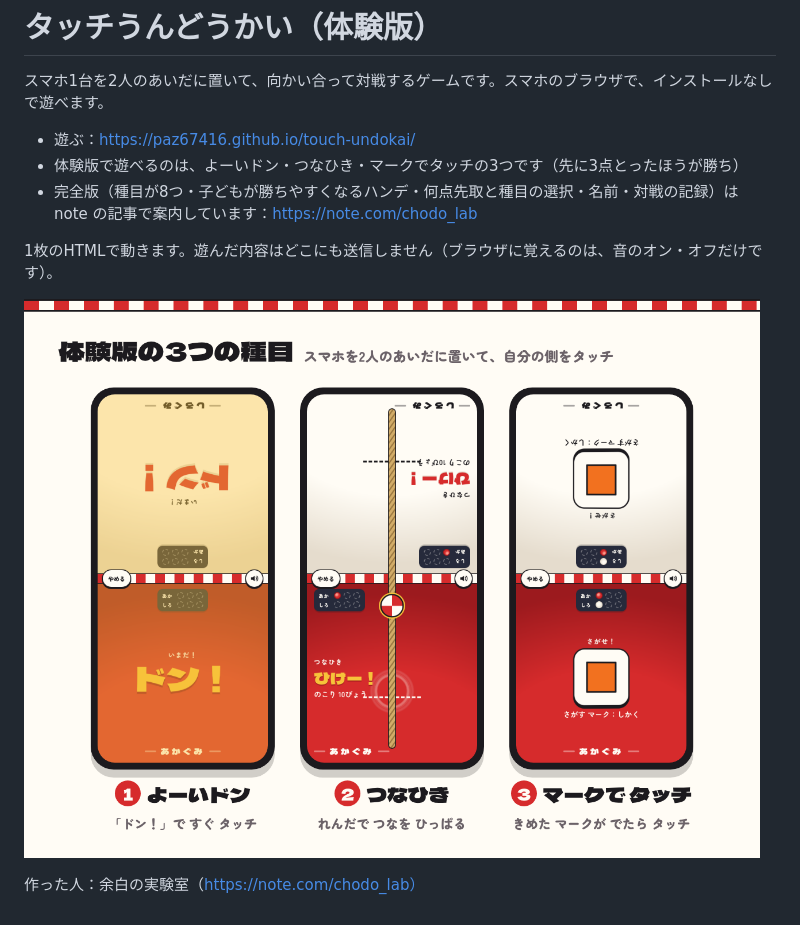
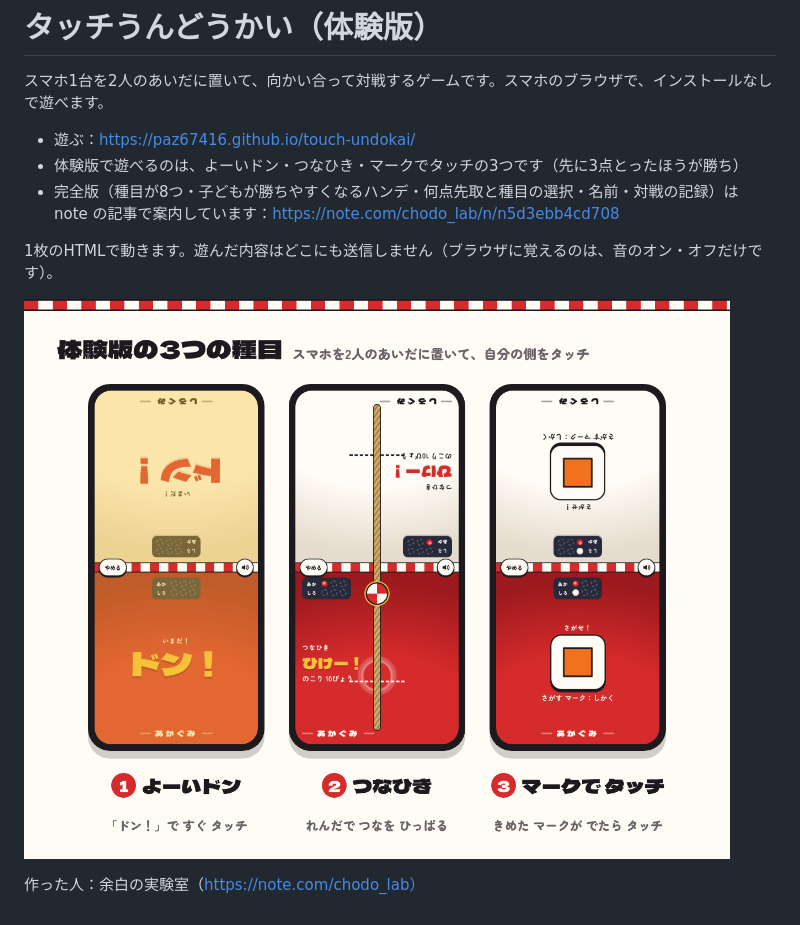
Before and after one commit to paz67416/touch-undokai, a Markdown page: README.md, the part around the change. Drawn GitHub-style; pictures changed too: img/play.png.

Commit message:
記事の画像とREADMEを更新（note の記事のURL）
Co-Authored-By: Claude Opus 5.5 <noreply@anthropic.com>
Claude-Session: https://claude.ai/code/session_01NDxj2C56zcaeqgyj4mtunv

```diff
--- a/README.md
+++ b/README.md
@@ -4,7 +4,7 @@
 
 - 遊ぶ：https://paz67416.github.io/touch-undokai/
 - 体験版で遊べるのは、よーいドン・つなひき・マークでタッチの3つです（先に3点とったほうが勝ち）
-- 完全版（種目が8つ・子どもが勝ちやすくなるハンデ・何点先取と種目の選択・名前・対戦の記録）は note の記事で案内しています：https://note.com/chodo_lab
+- 完全版（種目が8つ・子どもが勝ちやすくなるハンデ・何点先取と種目の選択・名前・対戦の記録）は note の記事で案内しています：https://note.com/chodo_lab/n/n5d3ebb4cd708
 
 1枚のHTMLで動きます。遊んだ内容はどこにも送信しません（ブラウザに覚えるのは、音のオン・オフだけです）。
 
```
Also changed, not shown: img/full.png, img/setup.png, og.png.
